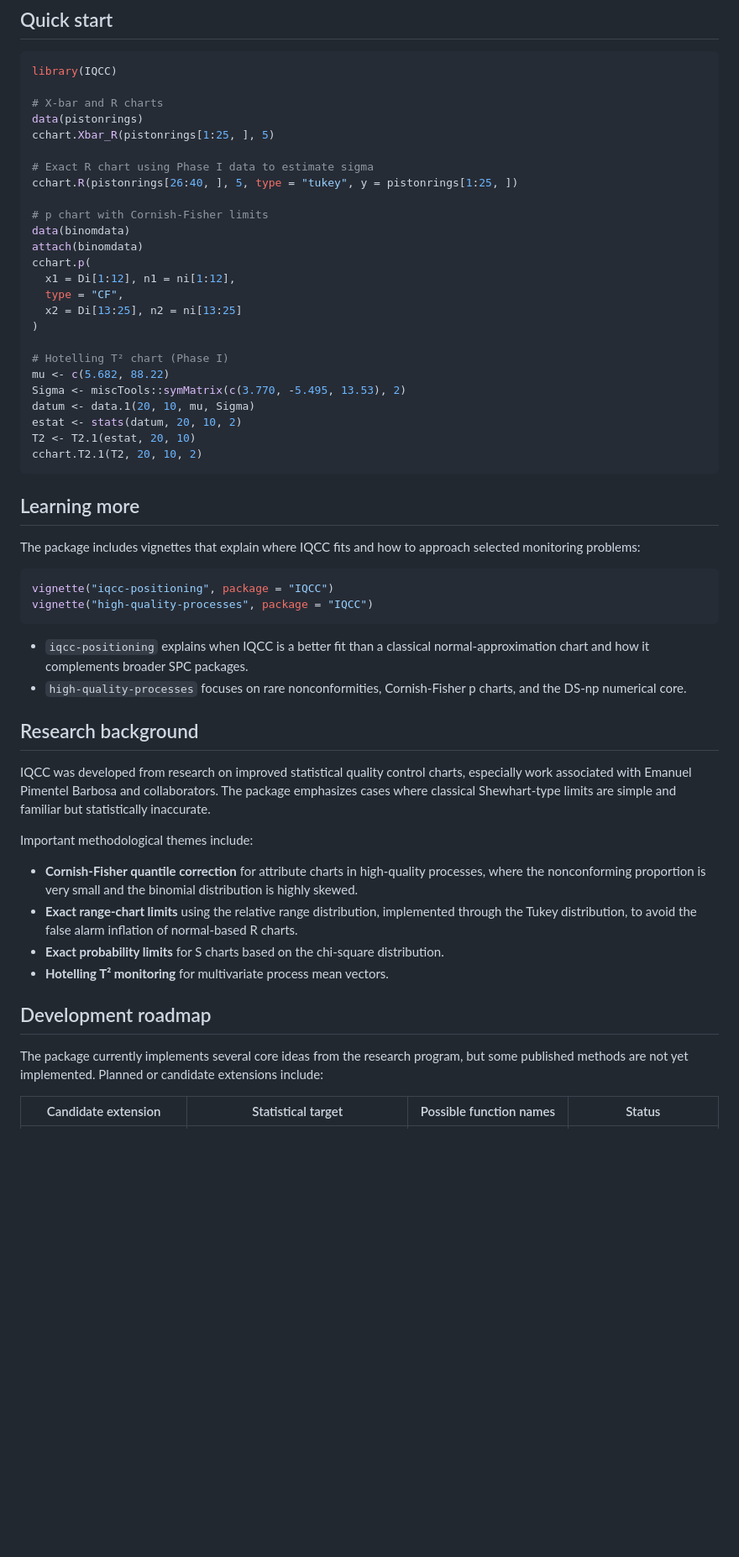
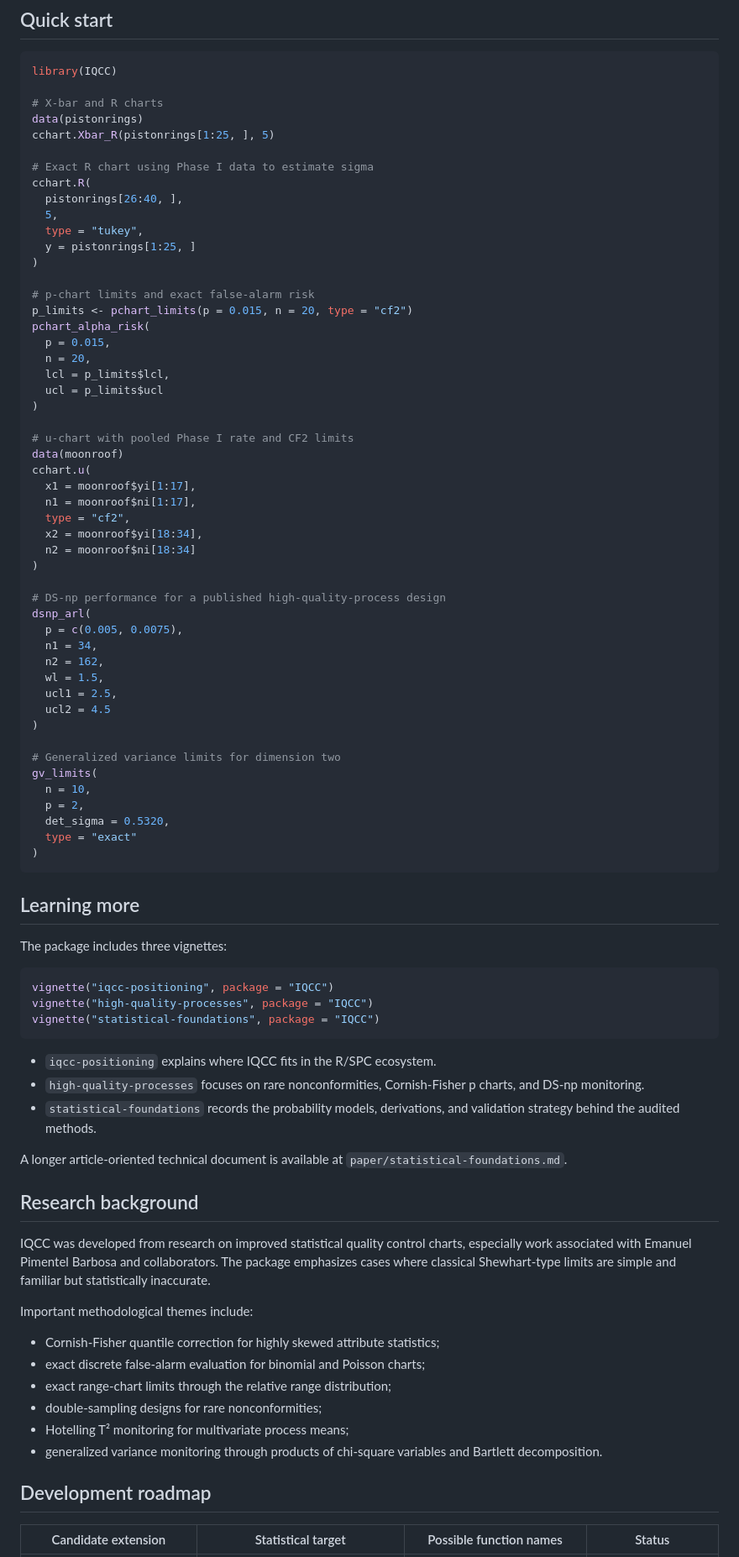
Before and after one commit to flaviobarros/IQCC, a Markdown page: README.md, the part around one of its changes. Shown at 84% size. Drawn GitHub-style; blank space fills up the shorter version.

Commit message:
docs: update README for 0.8.0

````diff
--- a/README.md
+++ b/README.md
@@ -59,37 +61,66 @@ data(pistonrings)
 cchart.Xbar_R(pistonrings[1:25, ], 5)
 
 # Exact R chart using Phase I data to estimate sigma
-cchart.R(pistonrings[26:40, ], 5, type = "tukey", y = pistonrings[1:25, ])
-
-# p chart with Cornish-Fisher limits
-data(binomdata)
-attach(binomdata)
-cchart.p(
-  x1 = Di[1:12], n1 = ni[1:12],
-  type = "CF",
-  x2 = Di[13:25], n2 = ni[13:25]
+cchart.R(
+  pistonrings[26:40, ],
+  5,
+  type = "tukey",
+  y = pistonrings[1:25, ]
 )
 
-# Hotelling T² chart (Phase I)
-mu <- c(5.682, 88.22)
-Sigma <- miscTools::symMatrix(c(3.770, -5.495, 13.53), 2)
-datum <- data.1(20, 10, mu, Sigma)
-estat <- stats(datum, 20, 10, 2)
-T2 <- T2.1(estat, 20, 10)
-cchart.T2.1(T2, 20, 10, 2)
+# p-chart limits and exact false-alarm risk
+p_limits <- pchart_limits(p = 0.015, n = 20, type = "cf2")
+pchart_alpha_risk(
+  p = 0.015,
+  n = 20,
+  lcl = p_limits$lcl,
+  ucl = p_limits$ucl
+)
+
+# u-chart with pooled Phase I rate and CF2 limits
+data(moonroof)
+cchart.u(
+  x1 = moonroof$yi[1:17],
+  n1 = moonroof$ni[1:17],
+  type = "cf2",
+  x2 = moonroof$yi[18:34],
+  n2 = moonroof$ni[18:34]
+)
+
+# DS-np performance for a published high-quality-process design
+dsnp_arl(
+  p = c(0.005, 0.0075),
+  n1 = 34,
+  n2 = 162,
+  wl = 1.5,
+  ucl1 = 2.5,
+  ucl2 = 4.5
+)
+
+# Generalized variance limits for dimension two
+gv_limits(
+  n = 10,
+  p = 2,
+  det_sigma = 0.5320,
+  type = "exact"
+)
 ```
 
 ## Learning more
 
-The package includes vignettes that explain where IQCC fits and how to approach selected monitoring problems:
+The package includes three vignettes:
 
 ```r
 vignette("iqcc-positioning", package = "IQCC")
 vignette("high-quality-processes", package = "IQCC")
+vignette("statistical-foundations", package = "IQCC")
 ```
 
-- `iqcc-positioning` explains when IQCC is a better fit than a classical normal-approximation chart and how it complements broader SPC packages.
-- `high-quality-processes` focuses on rare nonconformities, Cornish-Fisher p charts, and the DS-np numerical core.
+- `iqcc-positioning` explains where IQCC fits in the R/SPC ecosystem.
+- `high-quality-processes` focuses on rare nonconformities, Cornish-Fisher p charts, and DS-np monitoring.
+- `statistical-foundations` records the probability models, derivations, and validation strategy behind the audited methods.
+
+A longer article-oriented technical document is available at `paper/statistical-foundations.md`.
 
 ## Research background
 
@@ -97,14 +128,14 @@ IQCC was developed from research on improved statistical quality control charts,
 
 Important methodological themes include:
 
-- **Cornish-Fisher quantile correction** for attribute charts in high-quality processes, where the nonconforming proportion is very small and the binomial distribution is highly skewed.
-- **Exact range-chart limits** using the relative range distribution, implemented through the Tukey distribution, to avoid the false alarm inflation of normal-based R charts.
-- **Exact probability limits** for S charts based on the chi-square distribution.
-- **Hotelling T² monitoring** for multivariate process mean vectors.
+- Cornish-Fisher quantile correction for highly skewed attribute statistics;
+- exact discrete false-alarm evaluation for binomial and Poisson charts;
+- exact range-chart limits through the relative range distribution;
+- double-sampling designs for rare nonconformities;
+- Hotelling T² monitoring for multivariate process means;
+- generalized variance monitoring through products of chi-square variables and Bartlett decomposition.
 
 ## Development roadmap
 
-The package currently implements several core ideas from the research program, but some published methods are not yet implemented. Planned or candidate extensions include:
-
 | Candidate extension | Statistical target | Possible function names | Status |
 |---|---|---|---|
````
Also changed, not shown: other parts of README.md (+31 -29 lines).
